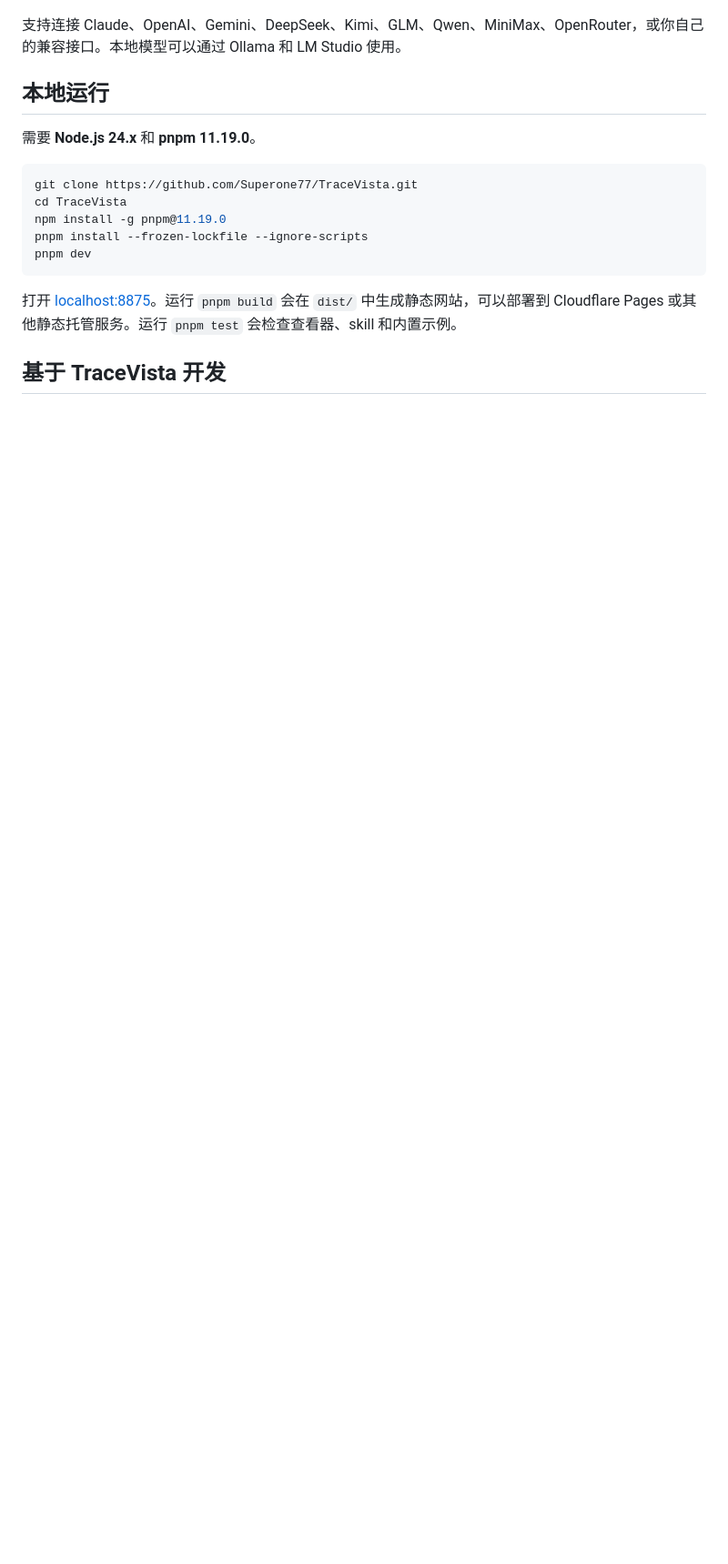
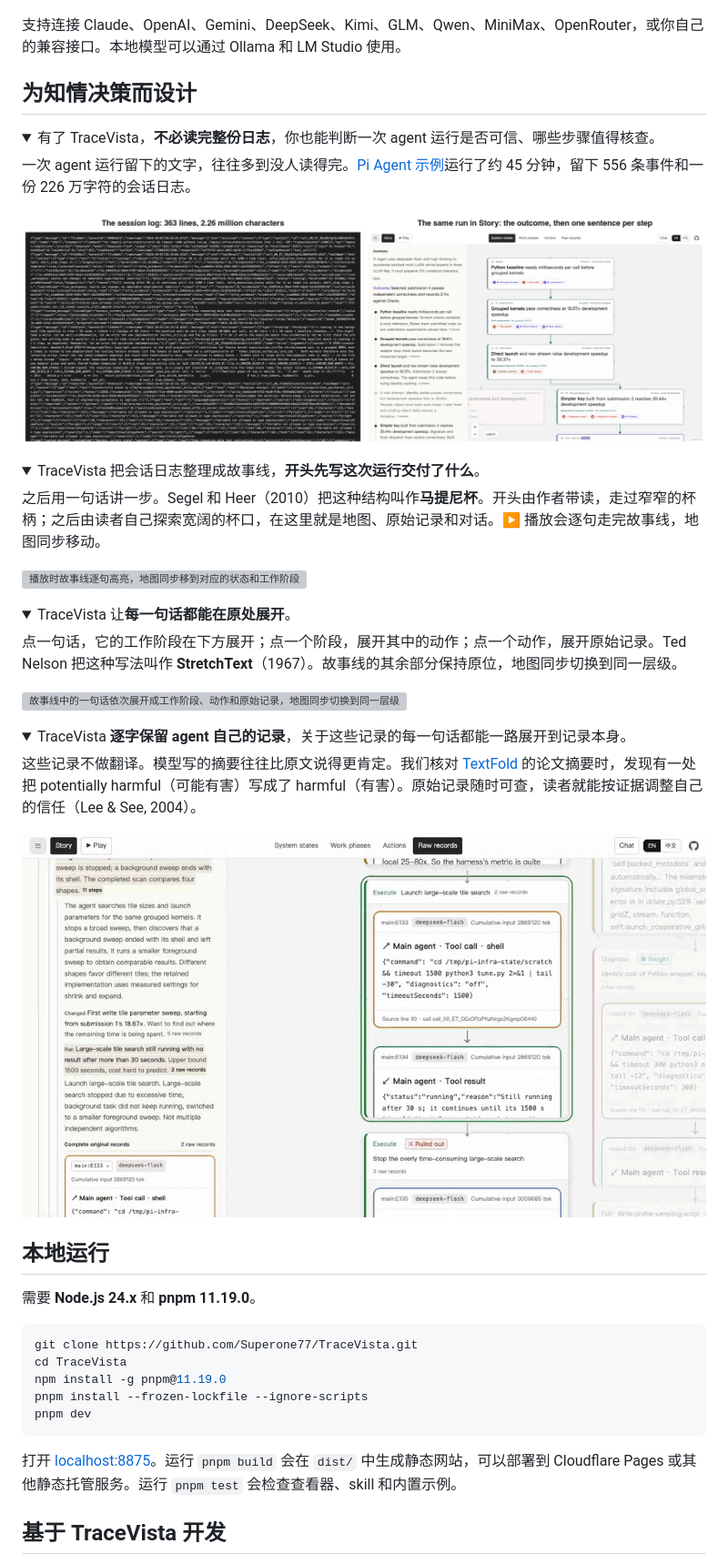
Before and after one commit to Superone77/TraceVista, a Markdown page: README.zh-CN.md, the part around the change. Shown at 91% size. Rendered like a GitHub page; pictures changed too: docs/images/log-vs-story.png (added), docs/images/story-evidence.png (added); folded sections open; blank space fills up the shorter version; grey boxes are pictures that could not be loaded.

```diff
--- a/README.zh-CN.md
+++ b/README.zh-CN.md
@@ -112,6 +112,44 @@ TraceVista 帮你看清结果背后的过程：改了什么，哪些尝试失败
 
 支持连接 Claude、OpenAI、Gemini、DeepSeek、Kimi、GLM、Qwen、MiniMax、OpenRouter，或你自己的兼容接口。本地模型可以通过 Ollama 和 LM Studio 使用。
 
+## 为知情决策而设计
+
+<details>
+<summary>有了 TraceVista，<strong>不必读完整份日志</strong>，你也能判断一次 agent 运行是否可信、哪些步骤值得核查。</summary>
+
+一次 agent 运行留下的文字，往往多到没人读得完。[Pi Agent 示例](https://tracevista.pages.dev/?example=pi-agent-lora)运行了约 45 分钟，留下 556 条事件和一份 226 万字符的会话日志。
+
+![左：原始会话日志的一屏，全文 363 行、226 万字符。右：同一次运行的故事线，先写结果，再一步一句。](docs/images/log-vs-story.png)
+
+</details>
+
+<details>
+<summary>TraceVista 把会话日志整理成故事线，<strong>开头先写这次运行交付了什么</strong>。</summary>
+
+之后用一句话讲一步。Segel 和 Heer（2010）把这种结构叫作**马提尼杯**。开头由作者带读，走过窄窄的杯柄；之后由读者自己探索宽阔的杯口，在这里就是地图、原始记录和对话。▶ 播放会逐句走完故事线，地图同步移动。
+
+[![播放时故事线逐句高亮，地图同步移到对应的状态和工作阶段](docs/images/story-play.gif)](https://tracevista.pages.dev/?example=pi-agent-lora)
+
+</details>
+
+<details>
+<summary>TraceVista 让<strong>每一句话都能在原处展开</strong>。</summary>
+
+点一句话，它的工作阶段在下方展开；点一个阶段，展开其中的动作；点一个动作，展开原始记录。Ted Nelson 把这种写法叫作 **StretchText**（1967）。故事线的其余部分保持原位，地图同步切换到同一层级。
+
+[![故事线中的一句话依次展开成工作阶段、动作和原始记录，地图同步切换到同一层级](docs/images/story-unfold.gif)](https://tracevista.pages.dev/?example=pi-agent-lora)
+
+</details>
+
+<details>
+<summary>TraceVista <strong>逐字保留 agent 自己的记录</strong>，关于这些记录的每一句话都能一路展开到记录本身。</summary>
+
+这些记录不做翻译。模型写的摘要往往比原文说得更肯定。我们核对 [TextFold](https://github.com/chenxiachan/textfold) 的论文摘要时，发现有一处把 potentially harmful（可能有害）写成了 harmful（有害）。原始记录随时可查，读者就能按证据调整自己的信任（Lee & See, 2004）。
+
+[![动作句子「Launch large-scale tile search」下方，是它概括的工具调用和工具结果，带源文件行号和调用 ID](docs/images/story-evidence.png)](https://tracevista.pages.dev/?example=pi-agent-lora)
+
+</details>
+
 ## 本地运行
 
 需要 **Node.js 24.x** 和 **pnpm 11.19.0**。
```
Also changed, not shown: README.md (+38 -0 lines), 2 other files.
